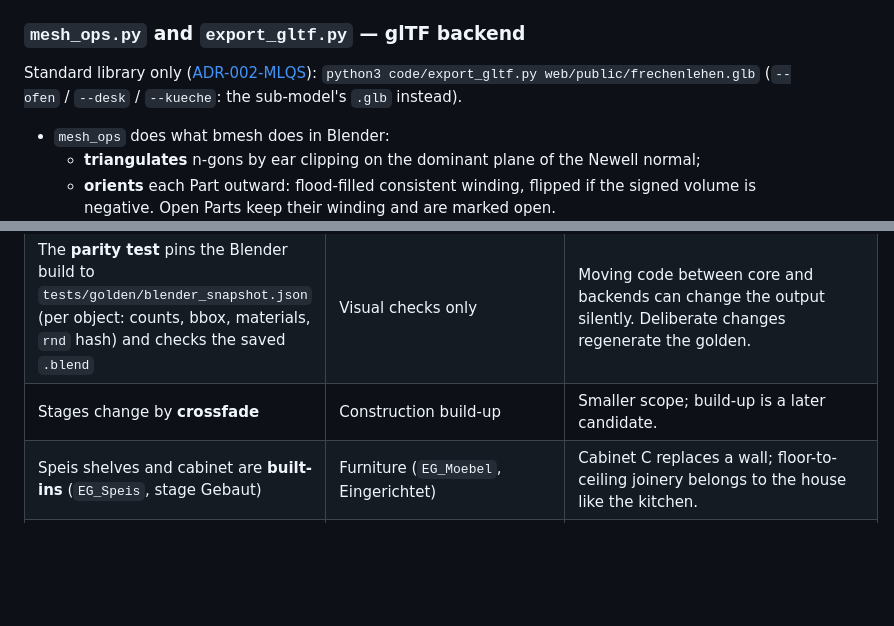
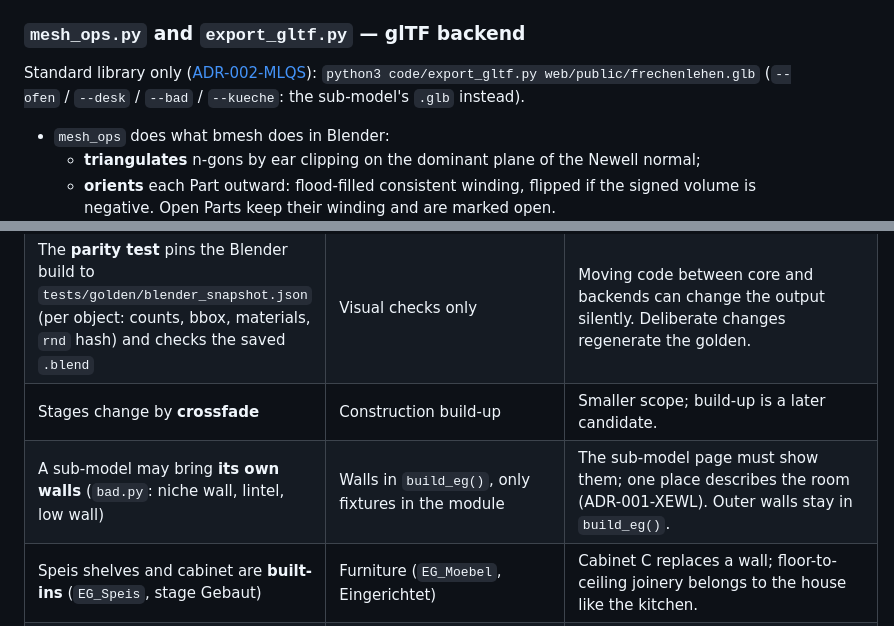
Before and after one commit to tillg/frechen_blender, a Markdown page: specs/system/architecture.md, 2 parts joined by grey strips. GitHub-like rendering; blank space fills up the shorter version.

```diff
--- a/specs/system/architecture.md
+++ b/specs/system/architecture.md
@@ -145,7 +153,7 @@ from `TURN`; image materials map the picture through Texture Coordinate › Obje
 ### `mesh_ops.py` and `export_gltf.py` — glTF backend
 
 Standard library only ([ADR-002-MLQS](../architecture/adr-002-mlqs-gltf-own-writer.md)):
-`python3 code/export_gltf.py web/public/frechenlehen.glb` (`--ofen` / `--desk` / `--kueche`: the sub-model's
+`python3 code/export_gltf.py web/public/frechenlehen.glb` (`--ofen` / `--desk` / `--bad` / `--kueche`: the sub-model's
 `.glb` instead).
 
 - `mesh_ops` does what bmesh does in Blender:
@@ -291,6 +299,7 @@ ADRs: [ADR-001-XEWL](../architecture/adr-001-xewl-shared-python-core.md) (shared
 | The core's output is called **Blueprint** | "Model" | "Model" means the whole 3D house (scene, `.blend`). |
 | The **parity test** pins the Blender build to `tests/golden/blender_snapshot.json` (per object: counts, bbox, materials, `rnd` hash) and checks the saved `.blend` | Visual checks only | Moving code between core and backends can change the output silently. Deliberate changes regenerate the golden. |
 | Stages change by **crossfade** | Construction build-up | Smaller scope; build-up is a later candidate. |
+| A sub-model may bring **its own walls** (`bad.py`: niche wall, lintel, low wall) | Walls in `build_eg()`, only fixtures in the module | The sub-model page must show them; one place describes the room (ADR-001-XEWL). Outer walls stay in `build_eg()`. |
 | Speis shelves and cabinet are **built-ins** (`EG_Speis`, stage Gebaut) | Furniture (`EG_Moebel`, Eingerichtet) | Cabinet C replaces a wall; floor-to-ceiling joinery belongs to the house like the kitchen. |
 | Sub-model navigation is **one drop-down** built by `nav.js` | A link per sub-model on each page | With four sub-models the links no longer fit; one page list in one place. |
 | Leaves are modelled **open** (kitchen door 90° into the Küche, Speis sliding leaf slid south) | Closed | The Rundgang walks through the kitchen door and looks into the Speis aisle. |
```
Also changed, not shown: other parts of specs/system/architecture.md (+15 -7 lines), specs/system/domain.md (+4 -2 lines), specs/system/functional.md (+12 -6 lines).
